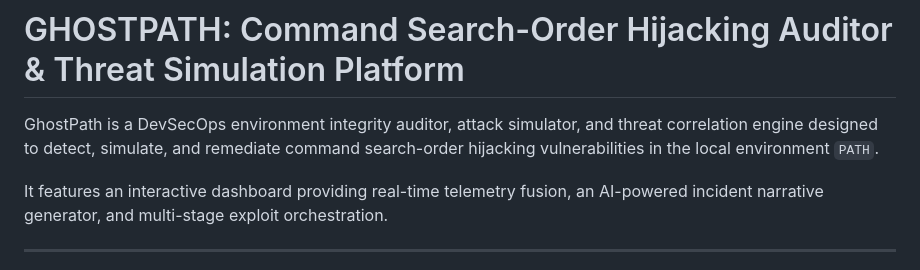
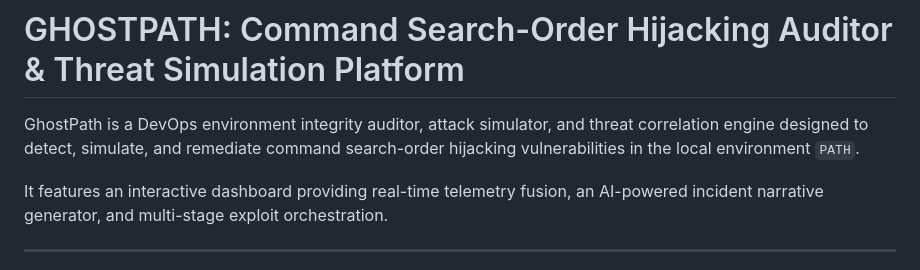
Before and after one commit to akshit1473/GhostPath, a Markdown page: README.md, the part around the change. Rendered like a GitHub page.

```diff
--- a/README.md
+++ b/README.md
@@ -1,6 +1,6 @@
 # GHOSTPATH: Command Search-Order Hijacking Auditor & Threat Simulation Platform
 
-GhostPath is a DevSecOps environment integrity auditor, attack simulator, and threat correlation engine designed to detect, simulate, and remediate command search-order hijacking vulnerabilities in the local environment `PATH`.
+GhostPath is a DevOps environment integrity auditor, attack simulator, and threat correlation engine designed to detect, simulate, and remediate command search-order hijacking vulnerabilities in the local environment `PATH`.
 
 It features an interactive dashboard providing real-time telemetry fusion, an AI-powered incident narrative generator, and multi-stage exploit orchestration.
 
```
